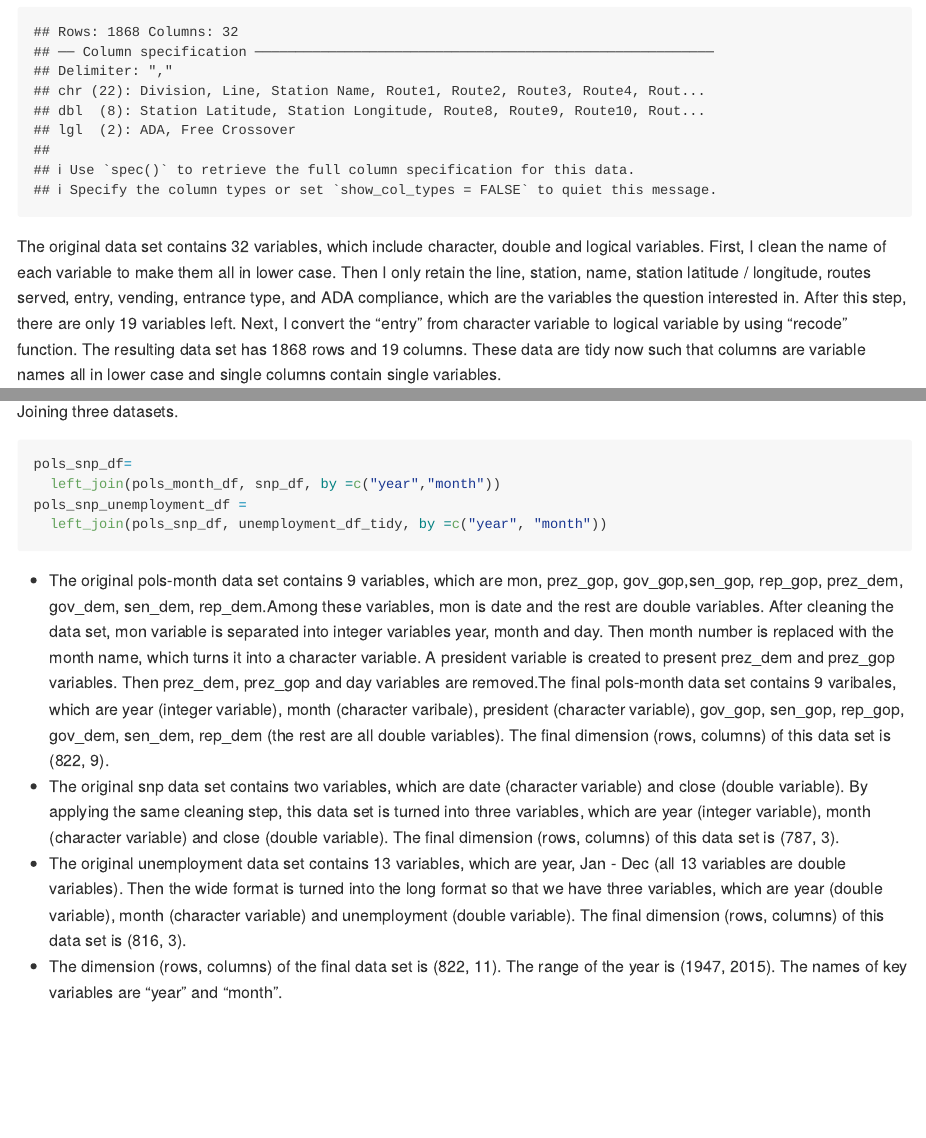
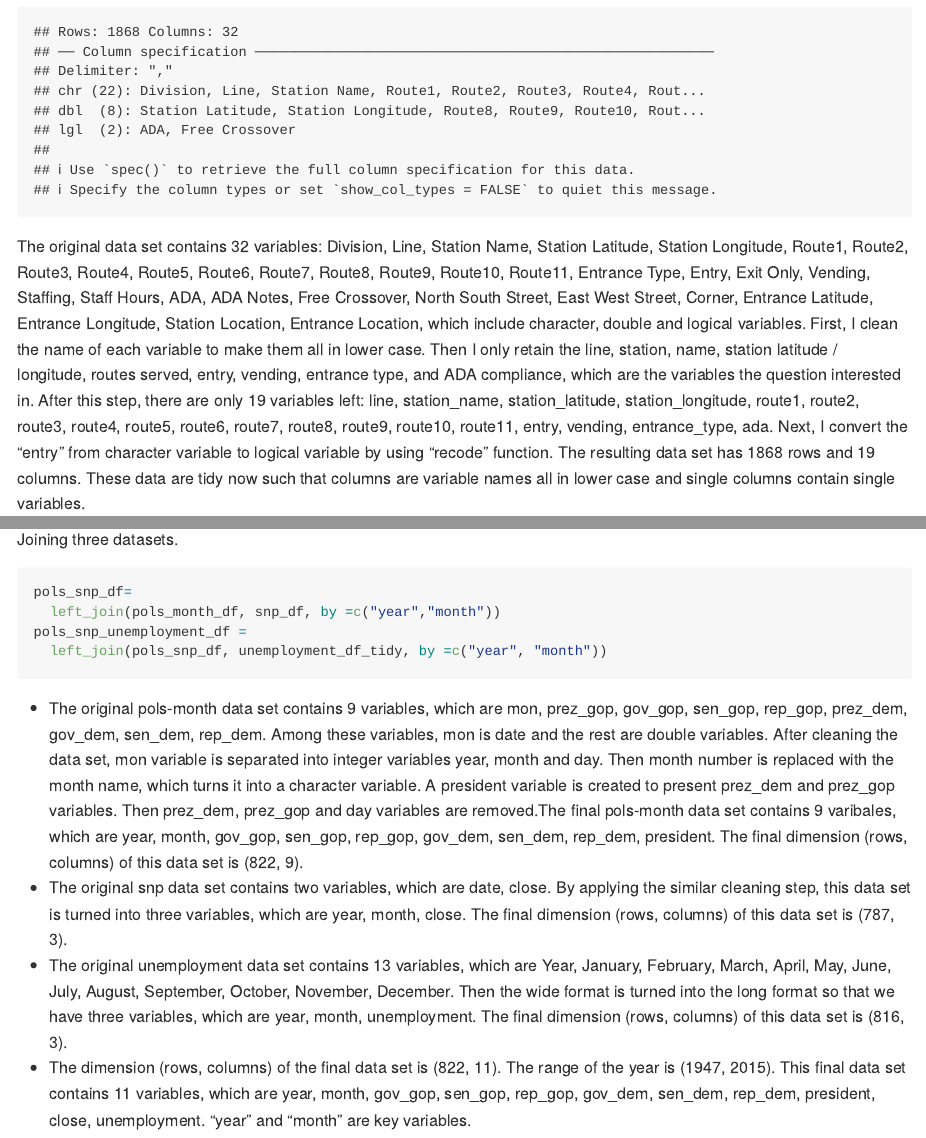
Before and after one commit to ZhongqiYue/p8105_hw2_zy2442, an R Markdown document (p8105_hw2_zy2442.Rmd): the page in a window 1100 px wide, from 3370 px down, and a second part further down, joined at a grey line. Rendered offline with R 4.5, knitr and Pandoc, with nearby package versions; long lines of code are wrapped; column names are cleaned by a stand-in for the janitor package.

Commit message:
added inline R code to descriptive paragraph of problem 2 & 3.

````diff
--- a/p8105_hw2_zy2442.Rmd
+++ b/p8105_hw2_zy2442.Rmd
@@ -97,7 +97,7 @@ NYC_transit_df =
   mutate(entry = recode(entry, "YES"="TRUE", "NO"="FALSE"), entry = as.logical(entry))
 ```
 
-The original data set contains 32 variables, which include character, double and logical variables. First, I clean the name of each variable to make them all in lower case. Then I only retain the line, station, name, station latitude / longitude, routes served, entry, vending, entrance type, and ADA compliance, which are the variables the question interested in. After this step, there are only 19 variables left. Next, I convert the "entry" from character variable to logical variable by using "recode" function. The resulting data set has `r nrow(NYC_transit_df)` rows and `r ncol(NYC_transit_df)` columns. These data are tidy now such that columns are variable names all in lower case and single columns contain single variables.
+The original data set contains 32 variables: `r names(read_csv("./data/NYC_Transit_Subway_Entrance_And_Exit_Data.csv"))`, which include character, double and logical variables. First, I clean the name of each variable to make them all in lower case. Then I only retain the line, station, name, station latitude / longitude, routes served, entry, vending, entrance type, and ADA compliance, which are the variables the question interested in. After this step, there are only 19 variables left: `r names(NYC_transit_df)`. Next, I convert the "entry" from character variable to logical variable by using "recode" function. The resulting data set has `r nrow(NYC_transit_df)` rows and `r ncol(NYC_transit_df)` columns. These data are tidy now such that columns are variable names all in lower case and single columns contain single variables.
 
 ```{r}
 distinct_station_df =
@@ -216,7 +216,7 @@ pols_snp_unemployment_df =
   left_join(pols_snp_df, unemployment_df_tidy, by =c("year", "month"))
 ```
 
-* The original pols-month data set contains 9 variables, which are mon, prez_gop, gov_gop,sen_gop, rep_gop, prez_dem, gov_dem, sen_dem, rep_dem.Among these variables, mon is date and the rest are double variables. After cleaning the data set, mon variable is separated into integer variables year, month and day. Then month number is replaced with the month name, which turns it into a character variable. A president variable is created to present prez_dem and prez_gop variables. Then prez_dem, prez_gop and day variables are removed.The final pols-month data set contains 9 varibales, which are year (integer variable), month (character varibale), president (character variable), gov_gop, sen_gop, rep_gop, gov_dem, sen_dem, rep_dem (the rest are all double variables). The final dimension (rows, columns) of this data set is (`r dim(pols_month_df)`).
-* The original snp data set contains two variables, which are date (character variable) and close (double variable). By applying the same cleaning step, this data set is turned into three variables, which are year (integer variable), month (character variable) and close (double variable). The final dimension (rows, columns) of this data set is (`r dim(snp_df)`).
-* The original unemployment data set contains 13 variables, which are year, Jan - Dec (all 13 variables are double variables). Then the wide format is turned into the long format so that we have three variables, which are year (double variable), month (character variable) and unemployment (double variable). The final dimension (rows, columns) of this data set is (`r dim(unemployment_df_tidy)`).
-* The dimension (rows, columns) of the final data set is (`r dim(pols_snp_unemployment_df)`). The range of the year is (`r range(pull(pols_snp_unemployment_df, year))`). The names of key variables are "year" and "month".
+* The original pols-month data set contains 9 variables, which are `r names(read_csv("./fivethirtyeight_datasets/pols-month.csv"))`. Among these variables, mon is date and the rest are double variables. After cleaning the data set, mon variable is separated into integer variables year, month and day. Then month number is replaced with the month name, which turns it into a character variable. A president variable is created to present prez_dem and prez_gop variables. Then prez_dem, prez_gop and day variables are removed.The final pols-month data set contains 9 varibales, which are `r names(pols_month_df)`. The final dimension (rows, columns) of this data set is (`r dim(pols_month_df)`).
+* The original snp data set contains two variables, which are `r names(read_csv("./fivethirtyeight_datasets/snp.csv"))`. By applying the similar cleaning step, this data set is turned into three variables, which are `r names(snp_df)`. The final dimension (rows, columns) of this data set is (`r dim(snp_df)`).
+* The original unemployment data set contains 13 variables, which are `r names(unemployment_df)`. Then the wide format is turned into the long format so that we have three variables, which are `r names(unemployment_df_tidy)`. The final dimension (rows, columns) of this data set is (`r dim(unemployment_df_tidy)`).
+* The dimension (rows, columns) of the final data set is (`r dim(pols_snp_unemployment_df)`). The range of the year is (`r range(pull(pols_snp_unemployment_df, year))`). This final data set contains 11 variables, which are `r names(pols_snp_unemployment_df)`. "year" and "month" are key variables.
````
Also changed, not shown: p8105_hw2_zy2442.md.
